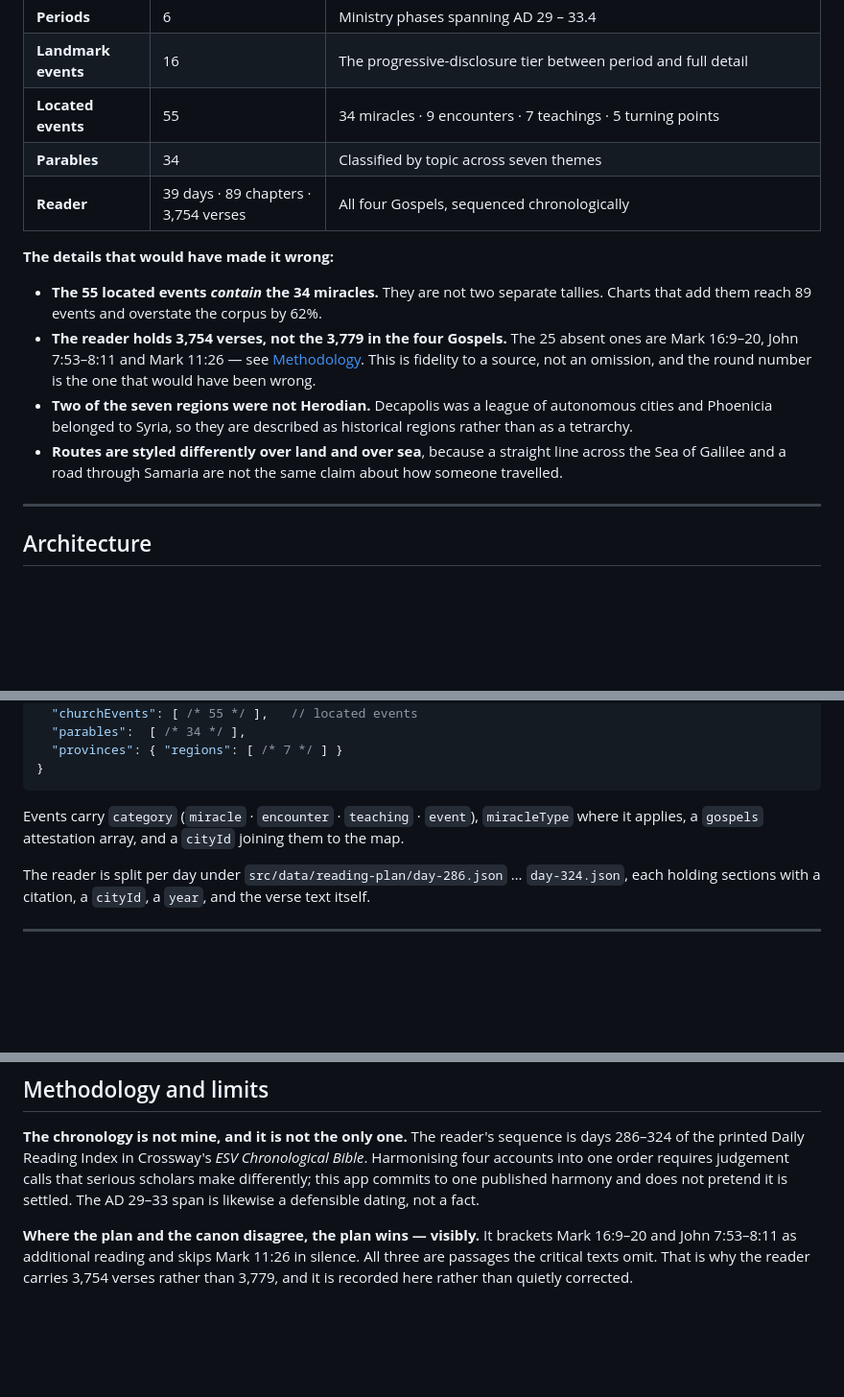
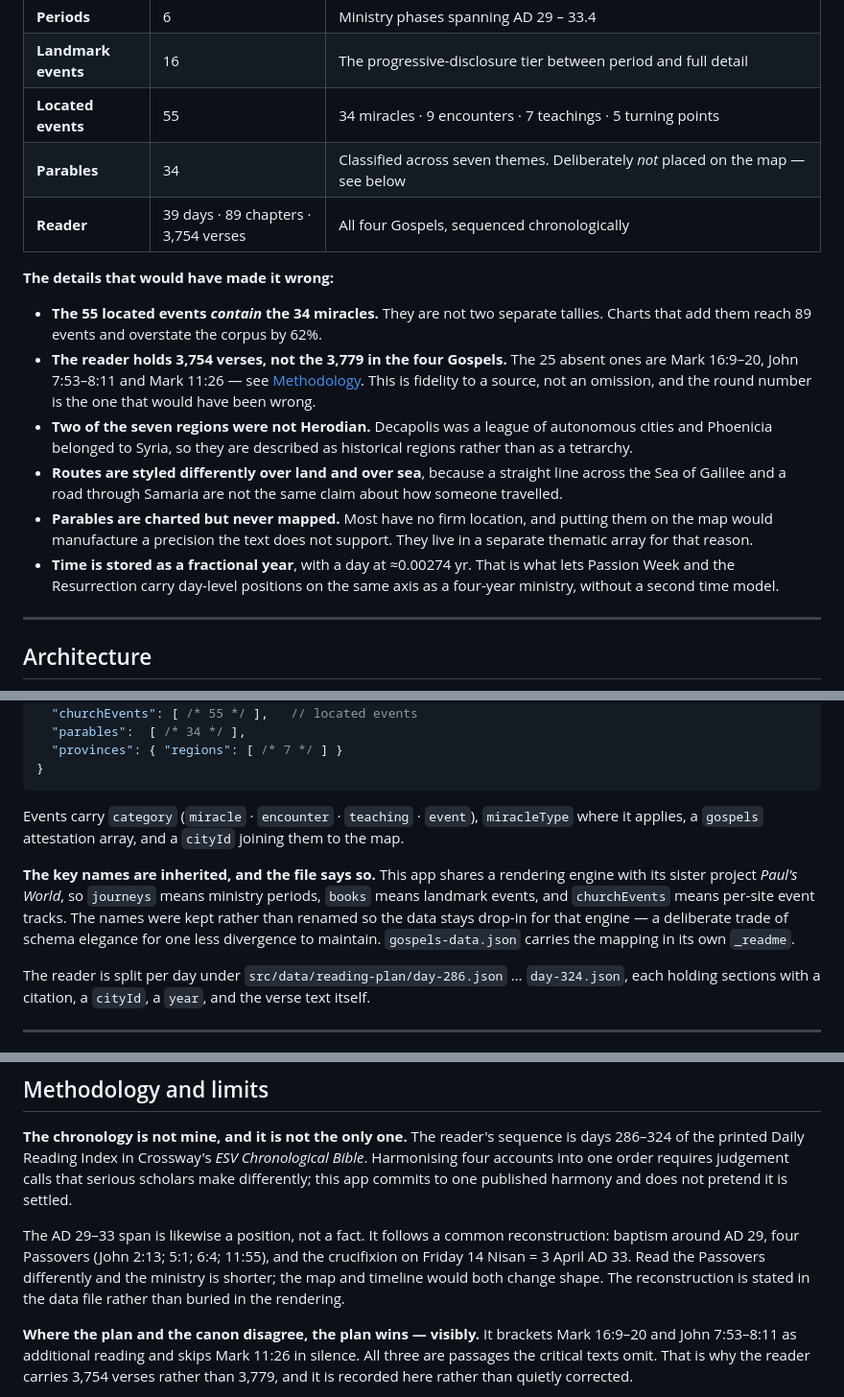
Before and after one commit to Ptander01/Jesus-World, a Markdown page: README.md, 3 parts joined by grey strips. Shown at 96% size. Drawn GitHub-style; blank space fills up the shorter version.

```diff
--- a/README.md
+++ b/README.md
@@ -31,7 +31,7 @@ before it is anything else.
 | **Periods** | 6 | Ministry phases spanning AD 29 – 33.4 |
 | **Landmark events** | 16 | The progressive-disclosure tier between period and full detail |
 | **Located events** | 55 | 34 miracles · 9 encounters · 7 teachings · 5 turning points |
-| **Parables** | 34 | Classified by topic across seven themes |
+| **Parables** | 34 | Classified across seven themes. Deliberately *not* placed on the map — see below |
 | **Reader** | 39 days · 89 chapters · 3,754 verses | All four Gospels, sequenced chronologically |
 
 **The details that would have made it wrong:**
@@ -48,6 +48,12 @@ before it is anything else.
 - **Routes are styled differently over land and over sea**, because a straight
   line across the Sea of Galilee and a road through Samaria are not the same
   claim about how someone travelled.
+- **Parables are charted but never mapped.** Most have no firm location, and
+  putting them on the map would manufacture a precision the text does not
+  support. They live in a separate thematic array for that reason.
+- **Time is stored as a fractional year**, with a day at ≈0.00274 yr. That is
+  what lets Passion Week and the Resurrection carry day-level positions on the
+  same axis as a four-year ministry, without a second time model.
 
 ---
 
@@ -176,6 +195,13 @@ Events carry `category` (`miracle` · `encounter` · `teaching` · `event`),
 `miracleType` where it applies, a `gospels` attestation array, and a `cityId`
 joining them to the map.
 
+**The key names are inherited, and the file says so.** This app shares a rendering
+engine with its sister project *Paul's World*, so `journeys` means ministry
+periods, `books` means landmark events, and `churchEvents` means per-site event
+tracks. The names were kept rather than renamed so the data stays drop-in for that
+engine — a deliberate trade of schema elegance for one less divergence to
+maintain. `gospels-data.json` carries the mapping in its own `_readme`.
+
 The reader is split per day under `src/data/reading-plan/day-286.json` …
 `day-324.json`, each holding sections with a citation, a `cityId`, a `year`, and
 the verse text itself.
@@ -210,8 +236,14 @@ pw-test.mjs              Playwright screenshot capture, not a test suite
 is days 286–324 of the printed Daily Reading Index in Crossway's *ESV Chronological
 Bible*. Harmonising four accounts into one order requires judgement calls that
 serious scholars make differently; this app commits to one published harmony and
-does not pretend it is settled. The AD 29–33 span is likewise a defensible dating,
-not a fact.
+does not pretend it is settled.
+
+The AD 29–33 span is likewise a position, not a fact. It follows a common
+reconstruction: baptism around AD 29, four Passovers (John 2:13; 5:1; 6:4; 11:55),
+and the crucifixion on Friday 14 Nisan = 3 April AD 33. Read the Passovers
+differently and the ministry is shorter; the map and timeline would both change
+shape. The reconstruction is stated in the data file rather than buried in the
+rendering.
 
 **Where the plan and the canon disagree, the plan wins — visibly.** It brackets
 Mark 16:9–20 and John 7:53–8:11 as additional reading and skips Mark 11:26 in
```
Also changed, not shown: other parts of README.md (+48 -35 lines).
